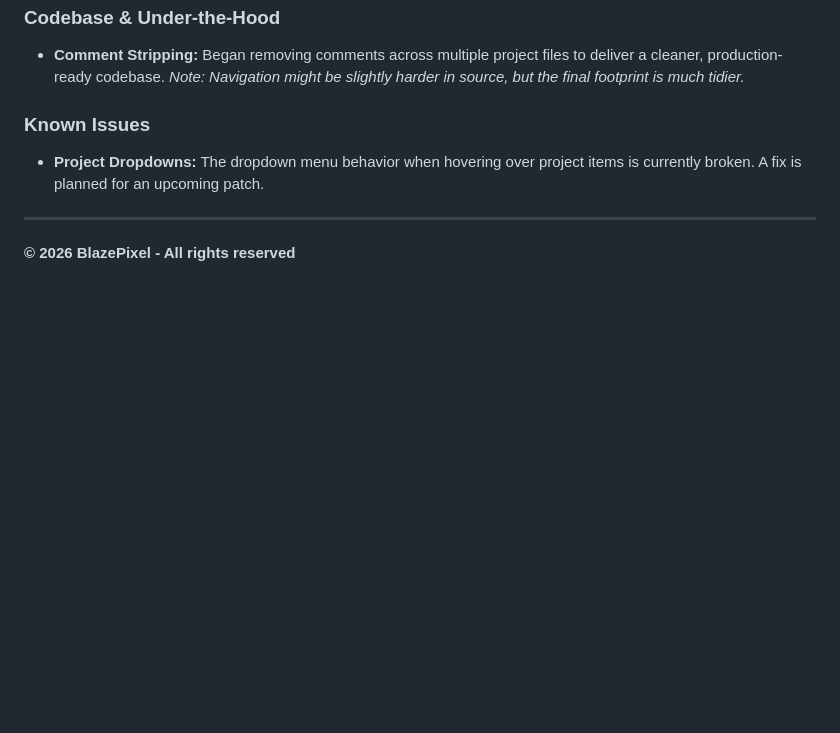
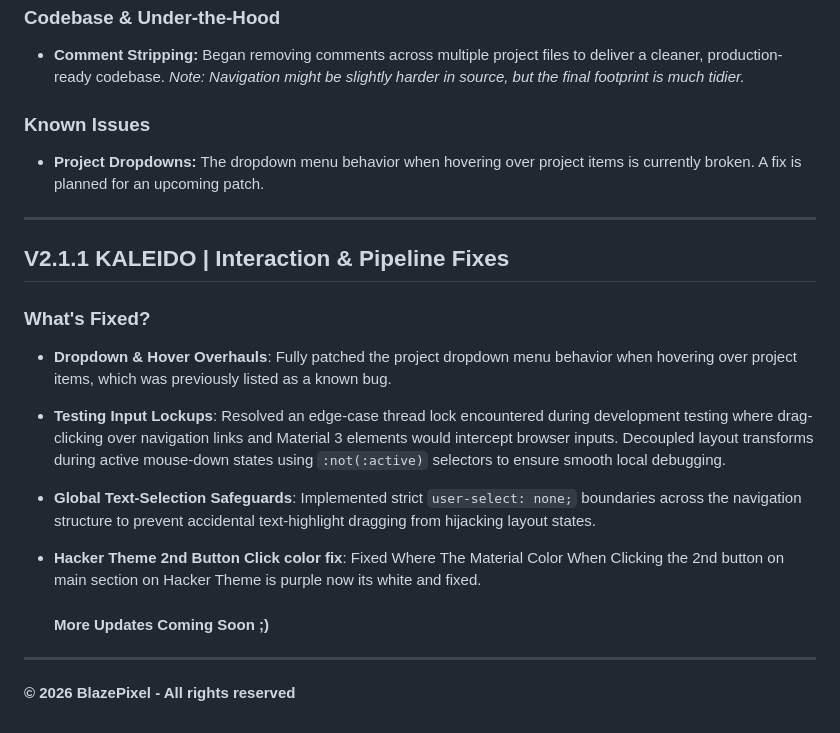
Before and after one commit to BlazePixel76/BlazeWebsite, a Markdown page: README.md, the part around the change. GitHub-like rendering; blank space fills up the shorter version.

Commit message:
Update README with V2.1.1 fixes and improvements
Fixed dropdown menu behavior and resolved input lockups. Implemented text-selection safeguards and corrected button color in Hacker Theme.

```diff
--- a/README.md
+++ b/README.md
@@ -94,5 +94,14 @@ Then The Whatever The Front End Will Show Like Odometer Displaying the Server Si
 * **Project Dropdowns:** The dropdown menu behavior when hovering over project items is currently broken. A fix is planned for an upcoming patch.
 ---
 
+## V2.1.1 KALEIDO | Interaction & Pipeline Fixes
 
+### What's Fixed?
+* **Dropdown & Hover Overhauls**: Fully patched the project dropdown menu behavior when hovering over project items, which was previously listed as a known bug.
+* **Testing Input Lockups**: Resolved an edge-case thread lock encountered during development testing where drag-clicking over navigation links and Material 3 elements would intercept browser inputs. Decoupled layout transforms during active mouse-down states using `:not(:active)` selectors to ensure smooth local debugging.
+* **Global Text-Selection Safeguards**: Implemented strict `user-select: none;` boundaries across the navigation structure to prevent accidental text-highlight dragging from hijacking layout states.
+* **Hacker Theme 2nd Button Click color fix**: Fixed Where The Material Color When Clicking the 2nd button on main section on Hacker Theme is purple now its white and fixed.
+
+  #### More Updates Coming Soon ;)
+---
 **© 2026 BlazePixel - All rights reserved**
```
